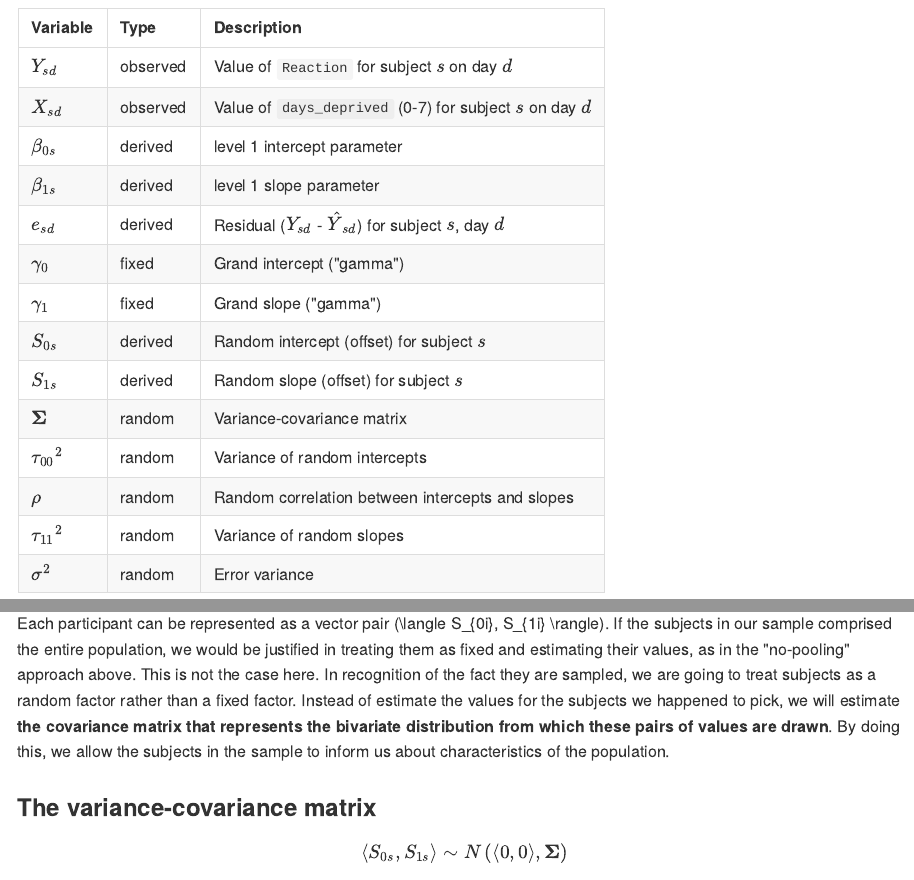
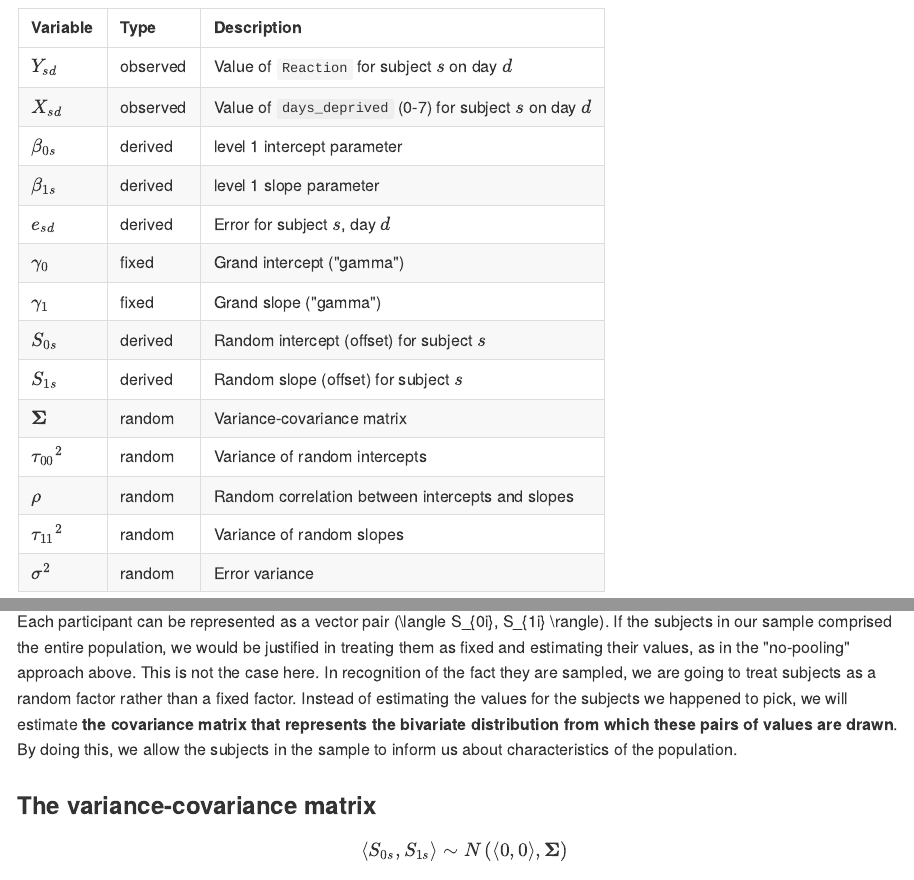
Before and after one commit to PsyTeachR/stat-models-v1, an R Markdown document (05-linear-mixed-effects-intro.Rmd): the page in a window 1100 px wide, from 11910 px down, and a second part further down, joined at a grey line. The pictures show the output file docs/05-linear-mixed-effects-intro.md that the author committed with the source, drawn offline in the style of GitHub.

Commit message:
minor typos

```diff
--- a/05-linear-mixed-effects-intro.Rmd
+++ b/05-linear-mixed-effects-intro.Rmd
@@ -420,7 +420,7 @@ In case you get lost, here's a table with an explanation for all of the variable
 | $X_{sd}$               | observed | Value of `days_deprived` (0-7) for subject $s$ on day $d$                  |
 | $\beta_{0s}$           | derived  | level 1 intercept parameter                                           |
 | $\beta_{1s}$           | derived  | level 1 slope parameter                                               |
-| $e_{sd}$               | derived  | Residual ($Y_{sd}$ - $\hat{Y}_{sd}$) for subject $s$, day $d$ |
+| $e_{sd}$               | derived  | Error for subject $s$, day $d$ |
 | $\gamma_0$             | fixed    | Grand intercept ("gamma")                                             |
 | $\gamma_1$             | fixed    | Grand slope ("gamma")                                                 |
 | $S_{0s}$               | derived  | Random intercept (offset) for subject $s$                           |
@@ -455,7 +455,7 @@ Fixed effect parameters like \(\gamma_0\) and \(\gamma_1\) are estimated from th
 
 Random effects like \(S_{0i}\) and \(S_{1i}\) allow intercepts and slopes (respectively) to vary over subjects.  These random effects are *offsets*: deviations from the population 'grand mean' values. Some subjects will just be slower responders than others, such that they will have a higher intercept (mean RT) on day 0 than the population's estimated value of \(\hat{\gamma_0}\). These slower-than-average subjects will have positive \(S_{0i}\) values; faster-than-average subjects will have negative \(S_{0i}\) values. Likewise, some subjects will show stronger effects of sleep deprivation (steeper slope) than the estimated population effect, \(\hat{\gamma_1}\), which implies a positive offset \(S_{1s}\), while others may show weaker effects or close to none at all (negative offset).
 
-Each participant can be represented as a vector pair \(\langle S_{0i}, S_{1i} \rangle\).  If the subjects in our sample comprised the entire population, we would be justified in treating them as fixed and estimating their values, as in the "no-pooling" approach above. This is not the case here. In recognition of the fact they are sampled, we are going to treat subjects as a random factor rather than a fixed factor. Instead of estimate the values for the subjects we happened to pick, we will estimate **the covariance matrix that represents the  bivariate distribution from which these pairs of values are drawn**. By doing this, we allow the subjects in the sample to inform us about characteristics of the population.
+Each participant can be represented as a vector pair \(\langle S_{0i}, S_{1i} \rangle\).  If the subjects in our sample comprised the entire population, we would be justified in treating them as fixed and estimating their values, as in the "no-pooling" approach above. This is not the case here. In recognition of the fact they are sampled, we are going to treat subjects as a random factor rather than a fixed factor. Instead of estimating the values for the subjects we happened to pick, we will estimate **the covariance matrix that represents the  bivariate distribution from which these pairs of values are drawn**. By doing this, we allow the subjects in the sample to inform us about characteristics of the population.
 
 ### The variance-covariance matrix
 
```
Also changed, not shown: 02-correlation-regression.Rmd (renamed from 02-bivariate-simulation.Rmd), docs/02-correlation-regression.md, docs/03-multiple-regression.md, docs/05-linear-mixed-effects-intro.md, docs/07-crossed-random-factors.md, docs/08-generalized-linear-models.md, docs/search.json, 05-linear-mixed-effects-intro.Rmd (2 more changed lines), 23 other files.
